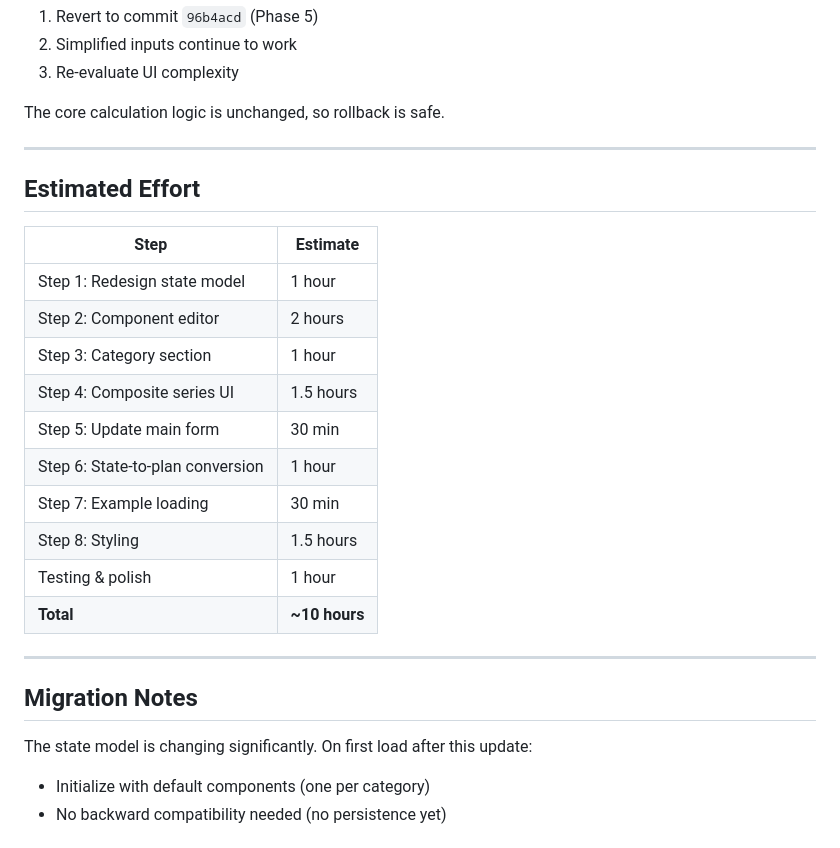
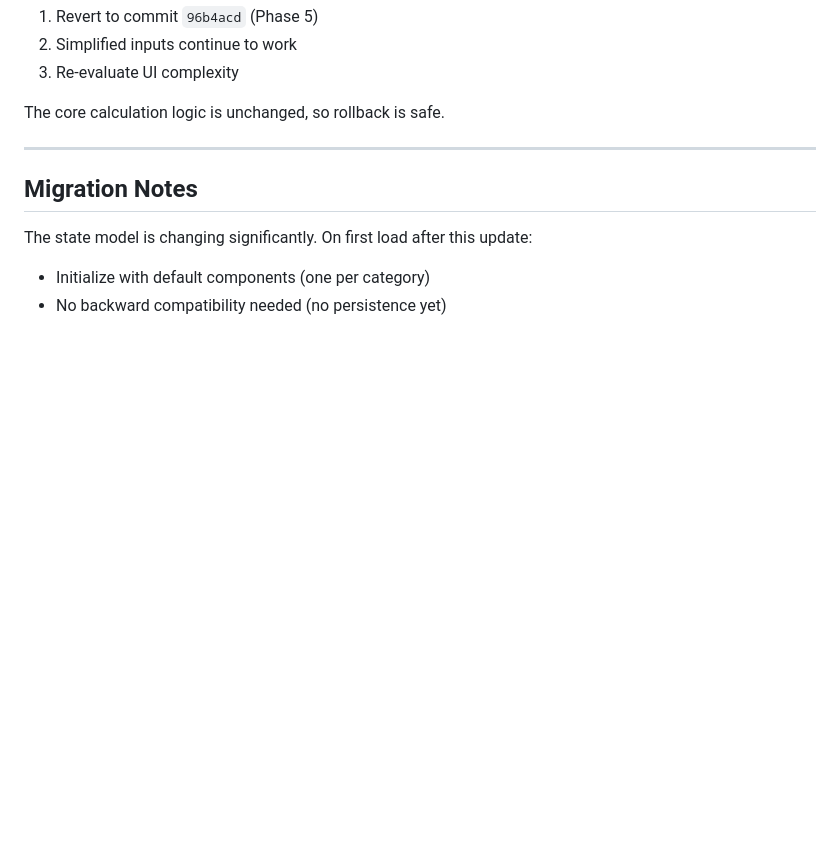
Before and after one commit to s-cai/fire-calculator, a Markdown page: plans/2025-12-27-phase6-advanced-time-series-ui.md, the part around the change. GitHub-like rendering; blank space fills up the shorter version.

Commit message:
Remove estimated effort sections from plan documents

```diff
--- a/plans/2025-12-27-phase6-advanced-time-series-ui.md
+++ b/plans/2025-12-27-phase6-advanced-time-series-ui.md
@@ -397,23 +397,6 @@ The core calculation logic is unchanged, so rollback is safe.
 
 ---
 
-## Estimated Effort
-
-| Step | Estimate |
-|------|----------|
-| Step 1: Redesign state model | 1 hour |
-| Step 2: Component editor | 2 hours |
-| Step 3: Category section | 1 hour |
-| Step 4: Composite series UI | 1.5 hours |
-| Step 5: Update main form | 30 min |
-| Step 6: State-to-plan conversion | 1 hour |
-| Step 7: Example loading | 30 min |
-| Step 8: Styling | 1.5 hours |
-| Testing & polish | 1 hour |
-| **Total** | **~10 hours** |
-
----
-
 ## Migration Notes
 
 The state model is changing significantly. On first load after this update:
```
Also changed, not shown: plans/2025-12-27-phase5-basic-ui.md (+0 -15 lines).
